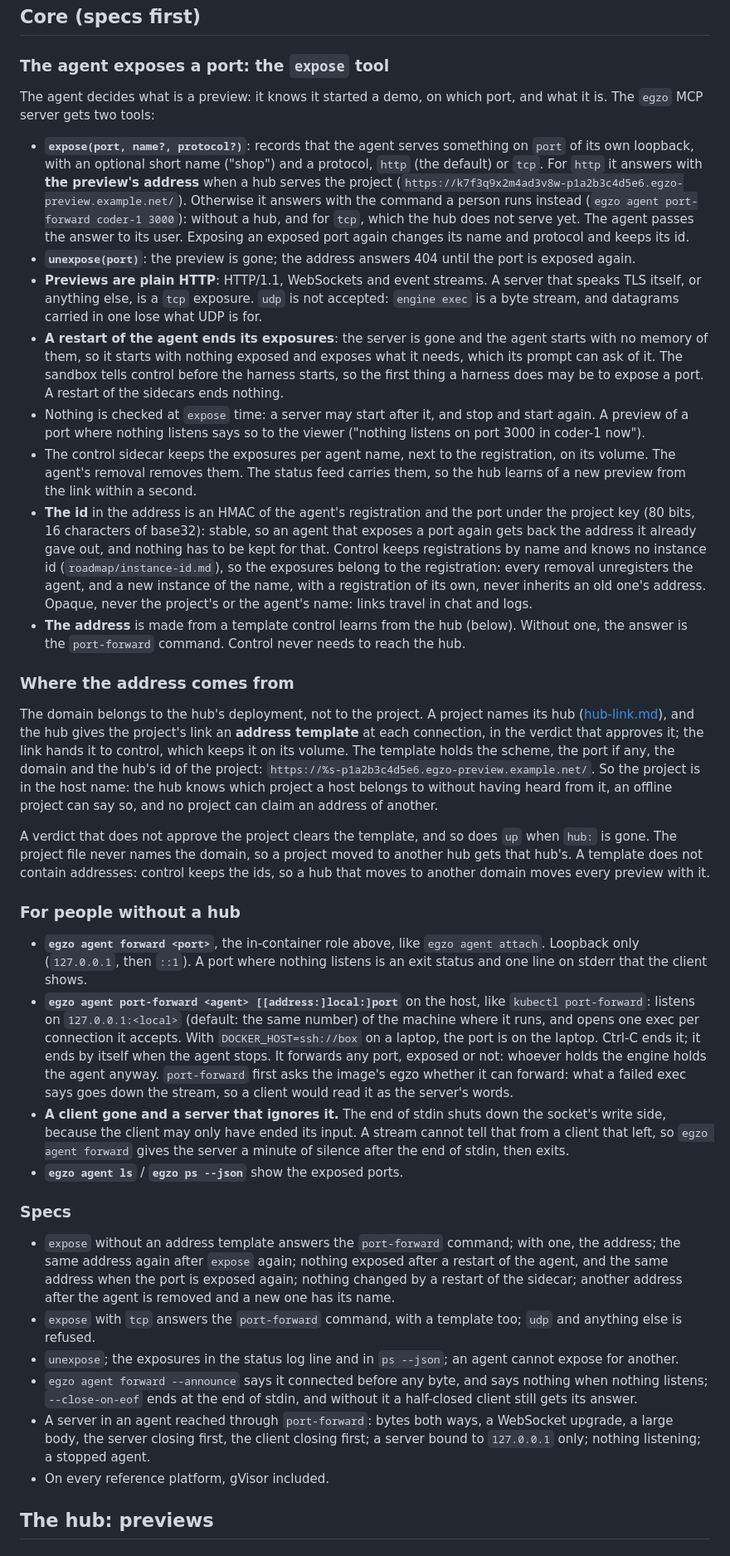
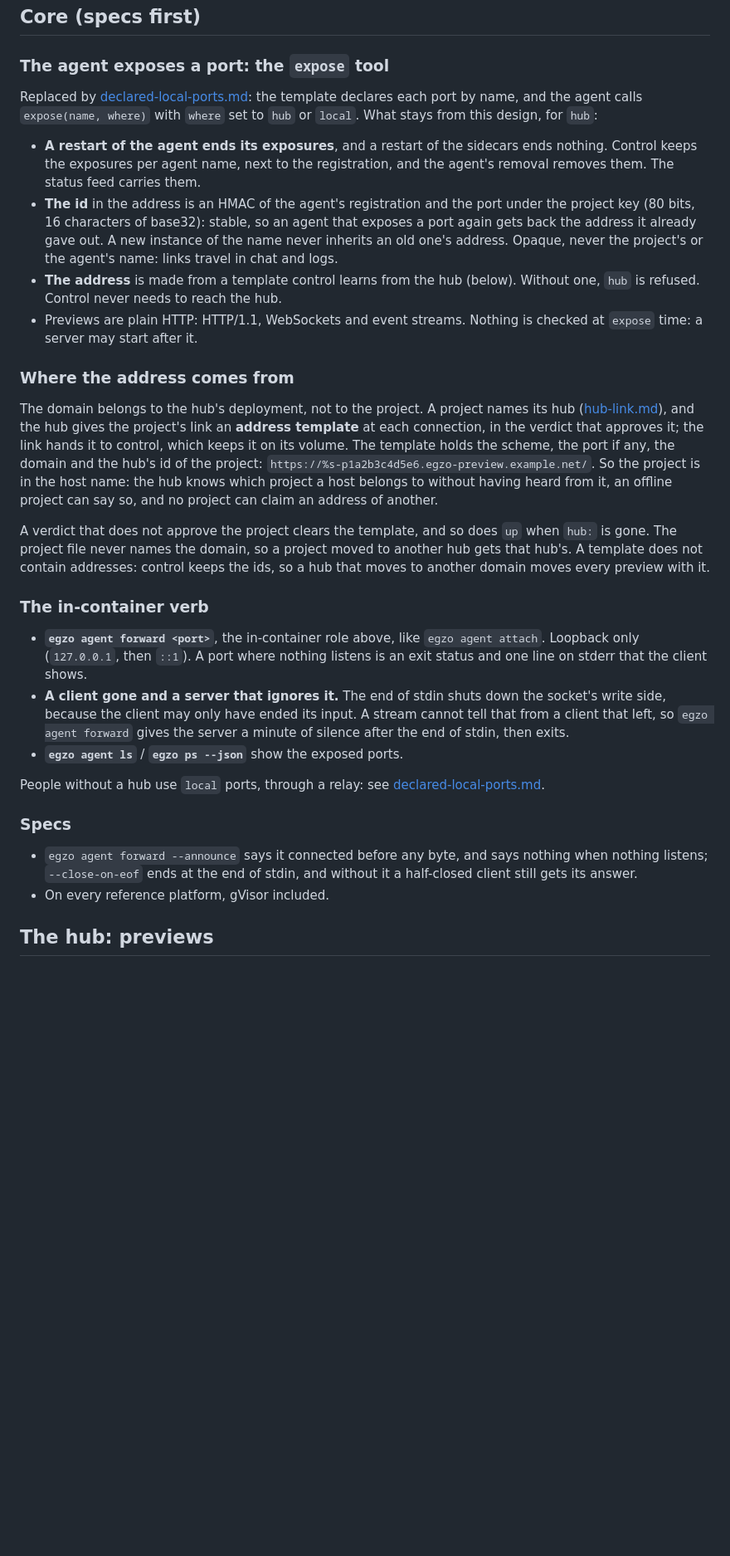
Before and after one commit to egzo-ai/egzo, a Markdown page: roadmap/agent-ports.md, the part around one of its changes. Shown at 83% size. Drawn GitHub-style; blank space fills up the shorter version.

Commit message:
Roadmap: agent-ports points to declared ports for expose and raw TCP
Co-Authored-By: Claude Sonnet 5.5 <noreply@anthropic.com>
Claude-Session: https://claude.ai/code/session_01Lb8tNSDEarnviXTeU3qV99

```diff
--- a/roadmap/agent-ports.md
+++ b/roadmap/agent-ports.md
@@ -46,31 +50,17 @@ browser ──HTTPS──▶ hub (machine A) ◀──link connection, outbound
 
 ### The agent exposes a port: the `expose` tool
 
-The agent decides what is a preview: it knows it started a demo, on which port, and what it is. The `egzo` MCP server gets two
-tools:
+Replaced by [declared-local-ports.md](declared-local-ports.md): the template declares each port by name, and the agent calls
+`expose(name, where)` with `where` set to `hub` or `local`. What stays from this design, for `hub`:
 
-- **`expose(port, name?, protocol?)`**: records that the agent serves something on `port` of its own loopback, with an optional
-  short name ("shop") and a protocol, `http` (the default) or `tcp`. For `http` it answers with **the preview's address** when a
-  hub serves the project (`https://k7f3q9x2m4ad3v8w-p1a2b3c4d5e6.egzo-preview.example.net/`). Otherwise it answers with the command
-  a person runs instead (`egzo agent port-forward coder-1 3000`): without a hub, and for `tcp`, which the hub does not serve yet.
-  The agent passes the answer to its user. Exposing an exposed port again changes its name and protocol and keeps its id.
-- **`unexpose(port)`**: the preview is gone; the address answers 404 until the port is exposed again.
-- **Previews are plain HTTP**: HTTP/1.1, WebSockets and event streams. A server that speaks TLS itself, or anything else, is a
-  `tcp` exposure. `udp` is not accepted: `engine exec` is a byte stream, and datagrams carried in one lose what UDP is for.
-- **A restart of the agent ends its exposures**: the server is gone and the agent starts with no memory of them, so it starts with
-  nothing exposed and exposes what it needs, which its prompt can ask of it. The sandbox tells control before the harness starts,
-  so the first thing a harness does may be to expose a port. A restart of the sidecars ends nothing.
-- Nothing is checked at `expose` time: a server may start after it, and stop and start again. A preview of a port where nothing
-  listens says so to the viewer ("nothing listens on port 3000 in coder-1 now").
-- The control sidecar keeps the exposures per agent name, next to the registration, on its volume. The agent's removal removes them. The status feed carries
-  them, so the hub learns of a new preview from the link within a second.
+- **A restart of the agent ends its exposures**, and a restart of the sidecars ends nothing. Control keeps the exposures per agent name,
+  next to the registration, and the agent's removal removes them. The status feed carries them.
 - **The id** in the address is an HMAC of the agent's registration and the port under the project key (80 bits, 16 characters of
-  base32): stable, so an agent that exposes a port again gets back the address it already gave out, and nothing has to be kept
-  for that. Control keeps registrations by name and knows no instance id (`roadmap/instance-id.md`), so the exposures belong to the
-  registration: every removal unregisters the agent, and a new instance of the name, with a registration of its own, never
+  base32): stable, so an agent that exposes a port again gets back the address it already gave out. A new instance of the name never
   inherits an old one's address. Opaque, never the project's or the agent's name: links travel in chat and logs.
-- **The address** is made from a template control learns from the hub (below). Without one, the answer is the `port-forward`
-  command. Control never needs to reach the hub.
+- **The address** is made from a template control learns from the hub (below). Without one, `hub` is refused. Control never needs to
+  reach the hub.
+- Previews are plain HTTP: HTTP/1.1, WebSockets and event streams. Nothing is checked at `expose` time: a server may start after it.
 
 ### Where the address comes from
 
@@ -84,31 +74,21 @@ A verdict that does not approve the project clears the template, and so does `up
 names the domain, so a project moved to another hub gets that hub's. A template does not contain addresses: control keeps the ids,
 so a hub that moves to another domain moves every preview with it.
 
-### For people without a hub
+### The in-container verb
 
 - **`egzo agent forward <port>`**, the in-container role above, like `egzo agent attach`. Loopback only (`127.0.0.1`, then
   `::1`). A port where nothing listens is an exit status and one line on stderr that the client shows.
-- **`egzo agent port-forward <agent> [[address:]local:]port`** on the host, like `kubectl port-forward`: listens on
-  `127.0.0.1:<local>` (default: the same number) of the machine where it runs, and opens one exec per connection it accepts. With
-  `DOCKER_HOST=ssh://box` on a laptop, the port is on the laptop. Ctrl-C ends it; it ends by itself when the agent stops. It
-  forwards any port, exposed or not: whoever holds the engine holds the agent anyway. `port-forward` first asks the image's egzo
-  whether it can forward: what a failed exec says goes down the stream, so a client would read it as the server's words.
 - **A client gone and a server that ignores it.** The end of stdin shuts down the socket's write side, because the client may only
   have ended its input. A stream cannot tell that from a client that left, so `egzo agent forward` gives the server a minute of
   silence after the end of stdin, then exits.
 - **`egzo agent ls`** / **`egzo ps --json`** show the exposed ports.
 
+People without a hub use `local` ports, through a relay: see [declared-local-ports.md](declared-local-ports.md).
+
 ### Specs
 
-- `expose` without an address template answers the `port-forward` command; with one, the address; the same address again after
-  `expose` again; nothing exposed after a restart of the agent, and the same address when the port is exposed again; nothing changed
-  by a restart of the sidecar; another address after the agent is removed and a new one has its name.
-- `expose` with `tcp` answers the `port-forward` command, with a template too; `udp` and anything else is refused.
-- `unexpose`; the exposures in the status log line and in `ps --json`; an agent cannot expose for another.
 - `egzo agent forward --announce` says it connected before any byte, and says nothing when nothing listens; `--close-on-eof` ends
   at the end of stdin, and without it a half-closed client still gets its answer.
-- A server in an agent reached through `port-forward`: bytes both ways, a WebSocket upgrade, a large body, the server closing
-  first, the client closing first; a server bound to `127.0.0.1` only; nothing listening; a stopped agent.
 - On every reference platform, gVisor included.
 
 ## The hub: previews
```
Also changed, not shown: other parts of roadmap/agent-ports.md (+12 -9 lines), roadmap/hub-link.md (+2 -1 lines), roadmap/hub.md (+2 -1 lines).
